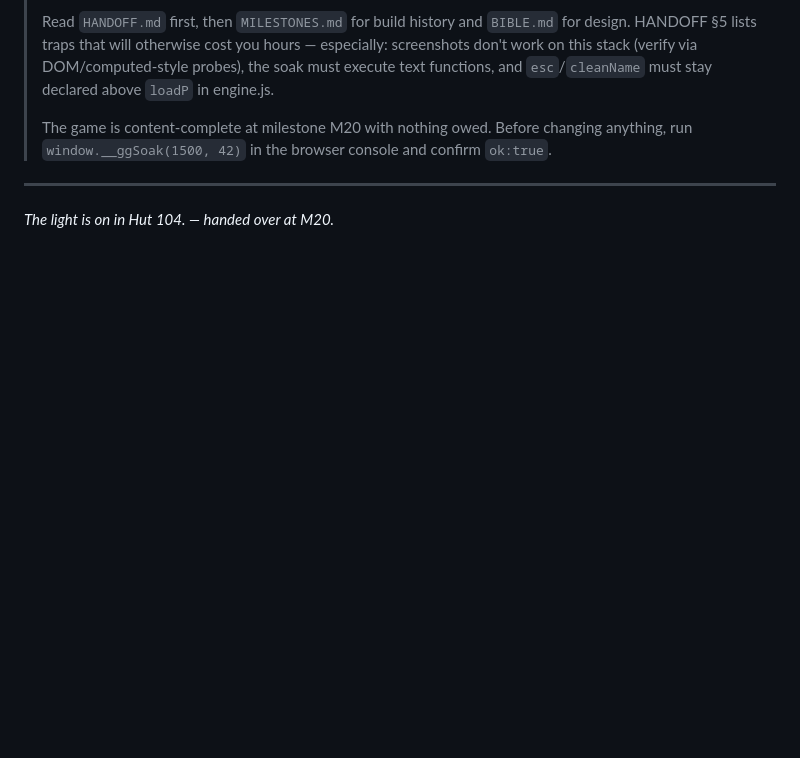
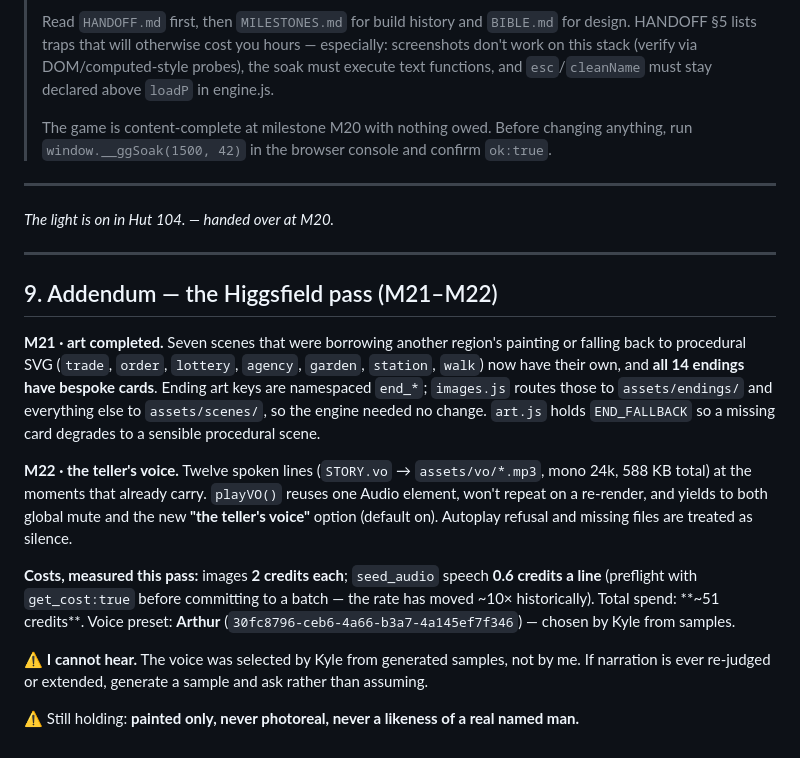
Before and after one commit to kylefriesmarketing/george, a Markdown page: HANDOFF.md, the part around the change. Drawn GitHub-style; blank space fills up the shorter version.

Commit message:
HANDOFF: record the Higgsfield pass, measured costs, and the voice caveat
Co-Authored-By: Claude Opus 5 <noreply@anthropic.com>

```diff
--- a/HANDOFF.md
+++ b/HANDOFF.md
@@ -214,3 +214,29 @@ not exist, and it would break the game's own contract — *the names belong to n
 ---
 
 *The light is on in Hut 104. — handed over at M20.*
+
+---
+
+## 9. Addendum — the Higgsfield pass (M21–M22)
+
+**M21 · art completed.** Seven scenes that were borrowing another region's painting or falling
+back to procedural SVG (`trade`, `order`, `lottery`, `agency`, `garden`, `station`, `walk`) now
+have their own, and **all 14 endings have bespoke cards**. Ending art keys are namespaced
+`end_*`; `images.js` routes those to `assets/endings/` and everything else to `assets/scenes/`,
+so the engine needed no change. `art.js` holds `END_FALLBACK` so a missing card degrades to a
+sensible procedural scene.
+
+**M22 · the teller's voice.** Twelve spoken lines (`STORY.vo` → `assets/vo/*.mp3`, mono 24k,
+588 KB total) at the moments that already carry. `playVO()` reuses one Audio element, won't
+repeat on a re-render, and yields to both global mute and the new **"the teller's voice"**
+option (default on). Autoplay refusal and missing files are treated as silence.
+
+**Costs, measured this pass:** images **2 credits each**; `seed_audio` speech **0.6 credits a
+line** (preflight with `get_cost:true` before committing to a batch — the rate has moved ~10×
+historically). Total spend: **~51 credits**. Voice preset: **Arthur**
+(`30fc8796-ceb6-4a66-b3a7-4a145ef7f346`) — chosen by Kyle from samples.
+
+⚠️ **I cannot hear.** The voice was selected by Kyle from generated samples, not by me. If
+narration is ever re-judged or extended, generate a sample and ask rather than assuming.
+
+⚠️ Still holding: **painted only, never photoreal, never a likeness of a real named man.**
```
